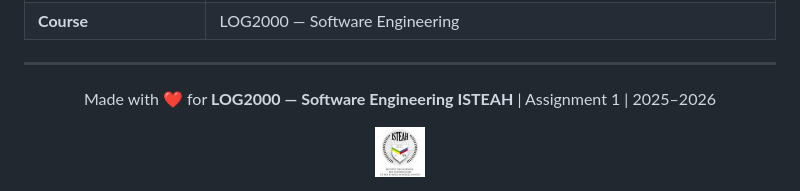
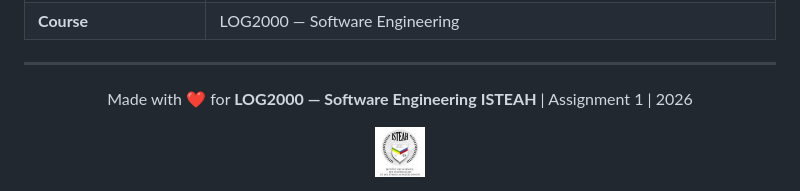
Before and after one commit to synapsbranch-ux/webpulse, a Markdown page: README.MD, the part around the change. Drawn GitHub-style.

Commit message:
chore: sync remaining changes before merge

```diff
--- a/README.MD
+++ b/README.MD
@@ -549,7 +549,7 @@ docker compose -f docker-compose.prod.yml up -d
 <div align="center">
 
 Made with ❤️ for **LOG2000 — Software Engineering**
-**ISTEAH** | Assignment 1 | 2025–2026
+**ISTEAH** | Assignment 1 | 2026
 
 <img src="docs/assets/logoisteah.jpg" alt="ISTEAH" height="50" />
 
```
